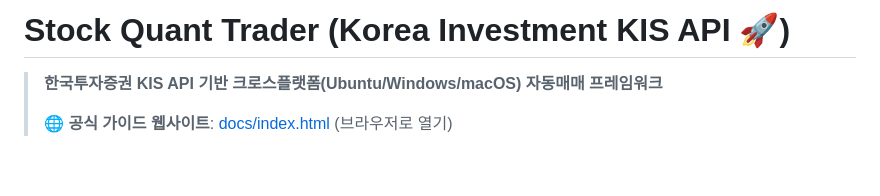
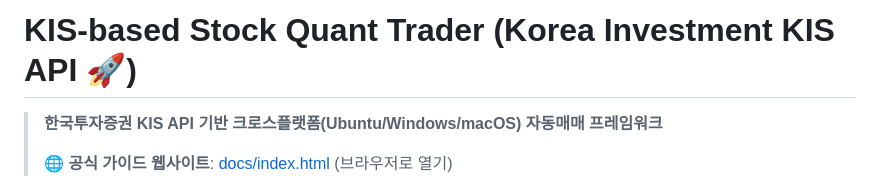
Before and after one commit to leemgs/stock-quant-trader, a Markdown page: README.md, the part around the change. Drawn GitHub-style; blank space fills up the shorter version.

```diff
--- a/README.md
+++ b/README.md
@@ -1,4 +1,4 @@
-# Stock Quant Trader (Korea Investment KIS API 🚀)
+# KIS-based Stock Quant Trader (Korea Investment KIS API 🚀)
 
 > **한국투자증권 KIS API 기반 크로스플랫폼(Ubuntu/Windows/macOS) 자동매매 프레임워크**
 >
```
